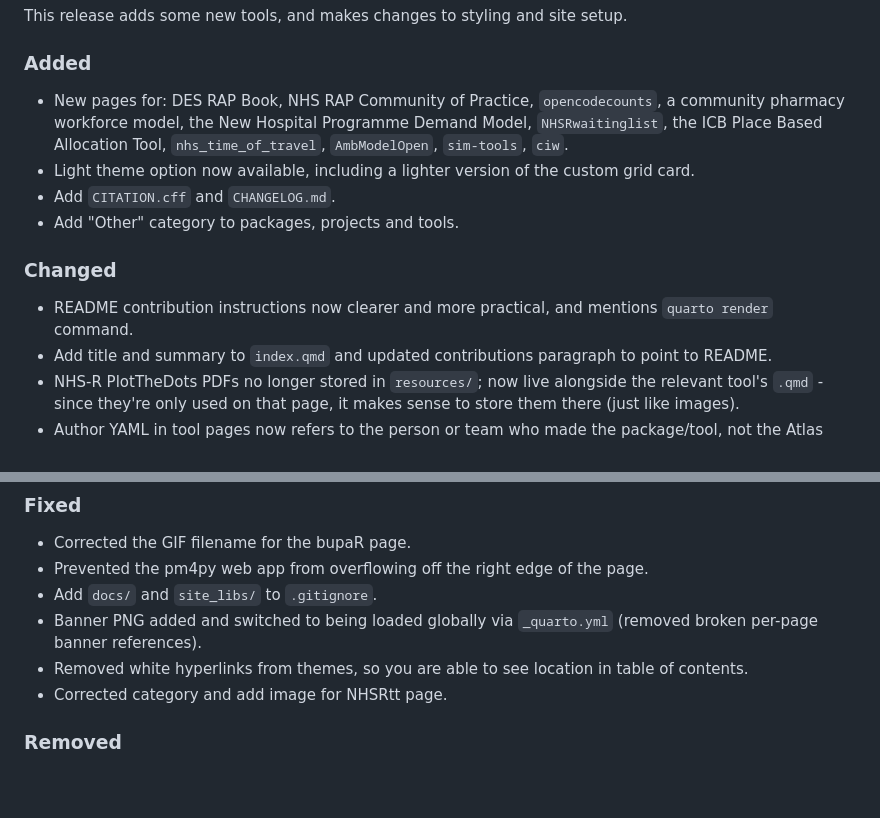
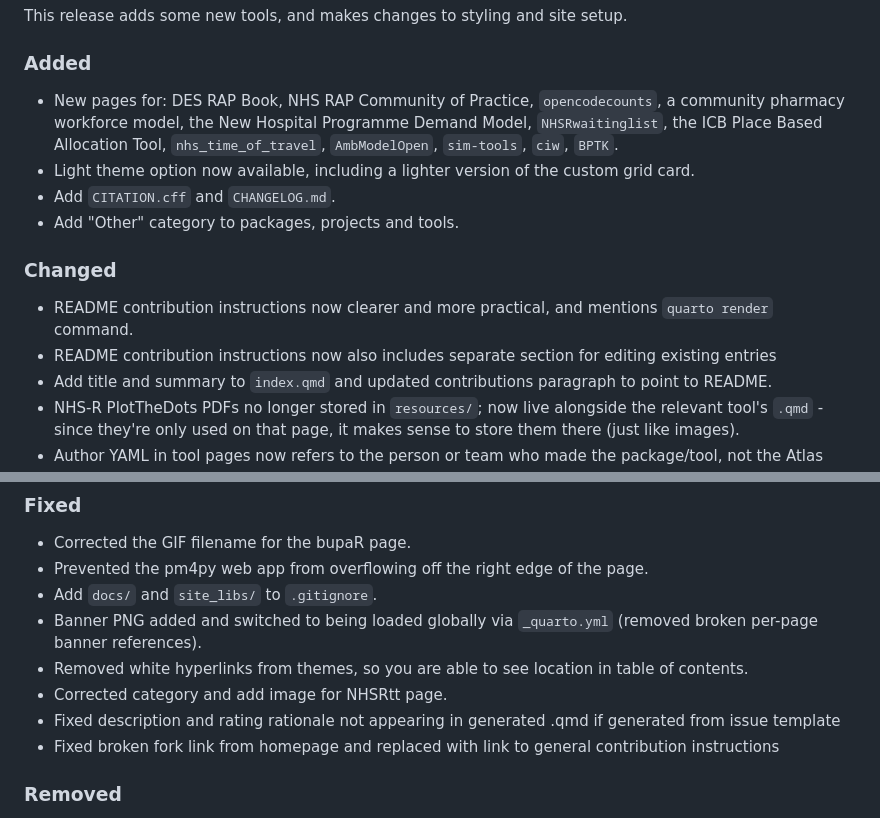
Before and after one commit to hsma-programme/decision_intelligence_atlas, a Markdown page: CHANGELOG.md, 2 parts joined by grey strips. Rendered like a GitHub page; blank space fills up the shorter version.

Commit message:
Update CHANGELOG.md with additional 0.2.0 changes

```diff
--- a/CHANGELOG.md
+++ b/CHANGELOG.md
@@ -11,7 +11,7 @@ This release adds some new tools, and makes changes to styling and site setup.
 
 ### Added
 
-* New pages for: DES RAP Book, NHS RAP Community of Practice, `opencodecounts`, a community pharmacy workforce model, the New Hospital Programme Demand Model, `NHSRwaitinglist`, the ICB Place Based Allocation Tool, `nhs_time_of_travel`,  `AmbModelOpen`, `sim-tools`, `ciw`.
+* New pages for: DES RAP Book, NHS RAP Community of Practice, `opencodecounts`, a community pharmacy workforce model, the New Hospital Programme Demand Model, `NHSRwaitinglist`, the ICB Place Based Allocation Tool, `nhs_time_of_travel`,  `AmbModelOpen`, `sim-tools`, `ciw`, `BPTK`.
 * Light theme option now available, including a lighter version of the custom grid card.
 * Add `CITATION.cff` and `CHANGELOG.md`.
 * Add "Other" category to packages, projects and tools.
@@ -19,6 +19,7 @@ This release adds some new tools, and makes changes to styling and site setup.
 ### Changed
 
 * README contribution instructions now clearer and more practical, and mentions `quarto render` command.
+* README contribution instructions now also includes separate section for editing existing entries
 * Add title and summary to `index.qmd` and updated contributions paragraph to point to README.
 * NHS-R PlotTheDots PDFs no longer stored in `resources/`; now live alongside the relevant tool's `.qmd` - since they're only used on that page, it makes sense to store them there (just like images).
 * Author YAML in tool pages now refers to the person or team who made the package/tool, not the Atlas page writer. This is because current set-up creates confusion, as implies the page writer is the package/tool author.
@@ -36,6 +37,8 @@ This release adds some new tools, and makes changes to styling and site setup.
 * Banner PNG added and switched to being loaded globally via `_quarto.yml` (removed broken per-page banner references).
 * Removed white hyperlinks from themes, so you are able to see location in table of contents.
 * Corrected category and add image for NHSRtt page.
+* Fixed description and rating rationale not appearing in generated .qmd if generated from issue template
+* Fixed broken fork link from homepage and replaced with link to general contribution instructions
 
 ### Removed
 
```
